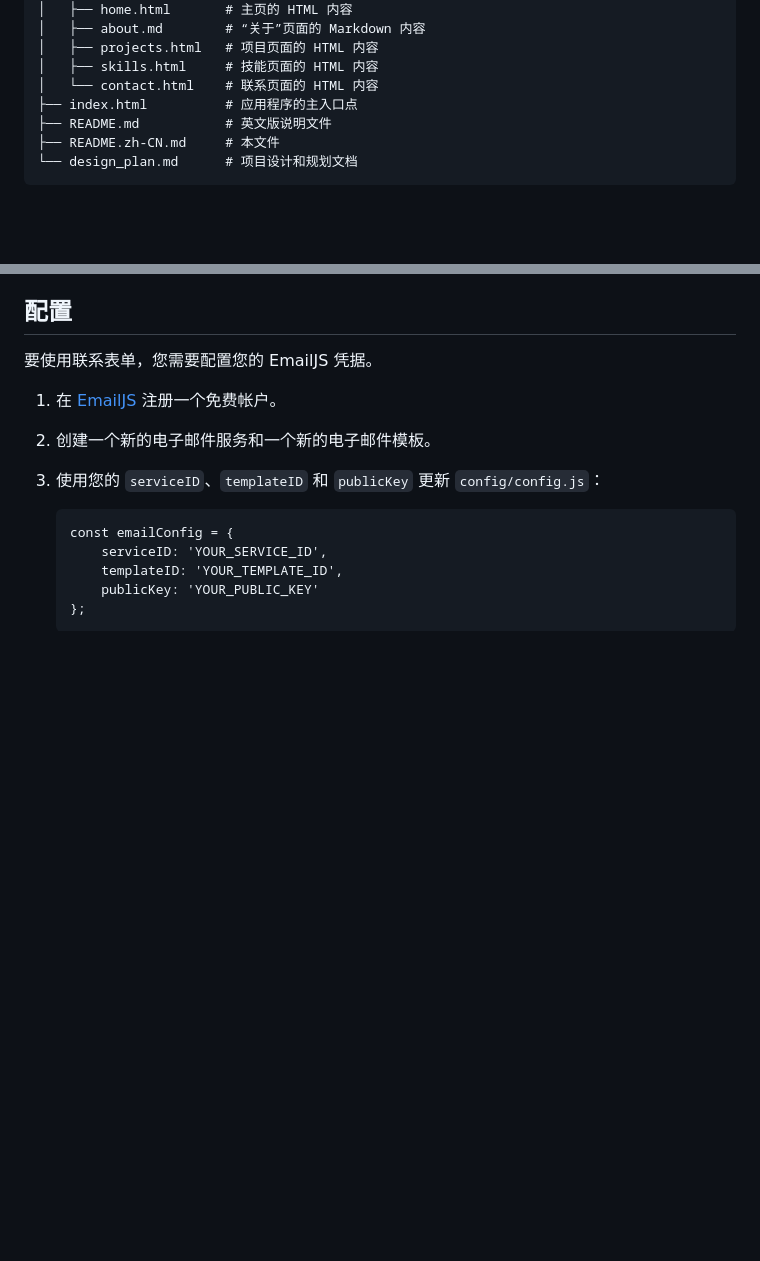
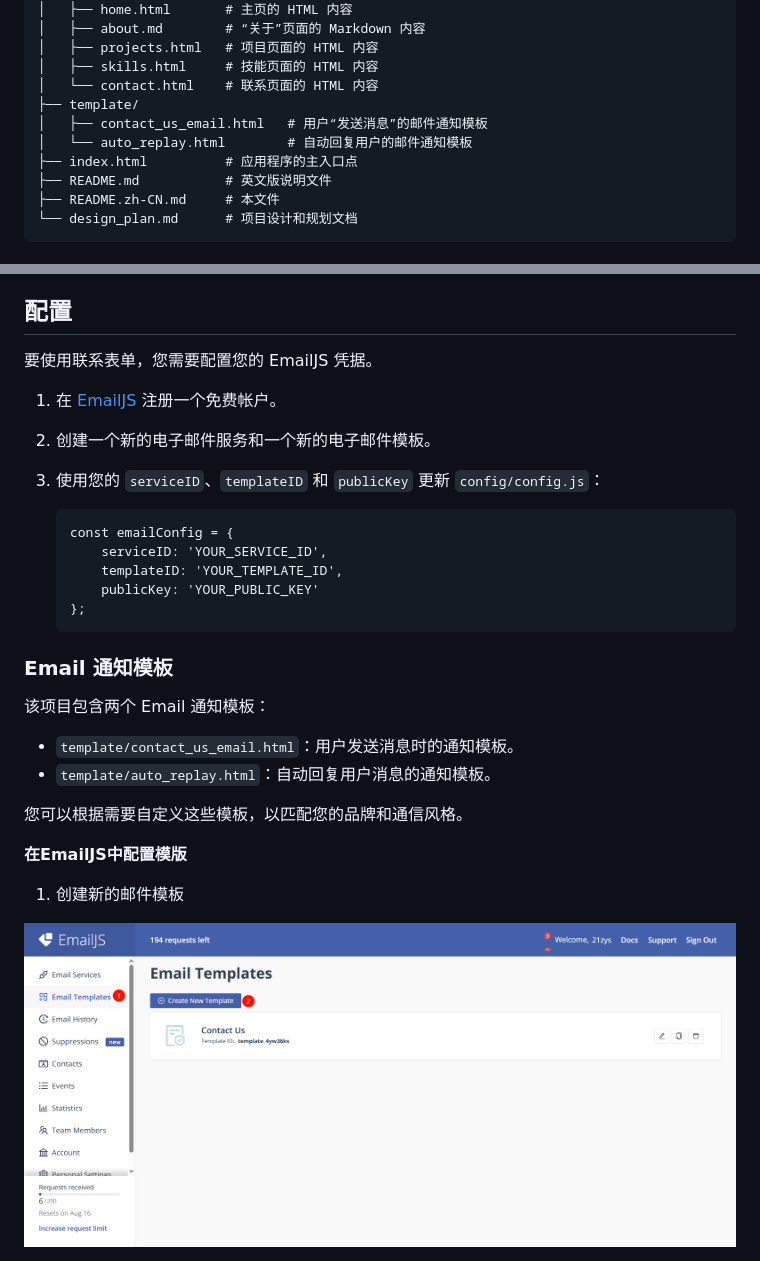
Before and after one commit to AhYi8/personal-portfolio, a Markdown page: README.md, 2 parts joined by grey strips. Rendered like a GitHub page; pictures changed too: assets/markdown/CreateNewTemplate_1.png (added); blank space fills up the shorter version.

````diff
--- a/README.md
+++ b/README.md
@@ -31,6 +31,9 @@ personal-portfolio/
 │   ├── projects.html   # 项目页面的 HTML 内容
 │   ├── skills.html     # 技能页面的 HTML 内容
 │   └── contact.html    # 联系页面的 HTML 内容
+├── template/
+│   ├── contact_us_email.html   # 用户“发送消息”的邮件通知模板
+│   └── auto_replay.html        # 自动回复用户的邮件通知模板
 ├── index.html          # 应用程序的主入口点
 ├── README.md           # 英文版说明文件
 ├── README.zh-CN.md     # 本文件
@@ -70,3 +73,18 @@ personal-portfolio/
     };
     ```
 
+### Email 通知模板
+
+该项目包含两个 Email 通知模板：
+
+-   `template/contact_us_email.html`：用户发送消息时的通知模板。
+-   `template/auto_replay.html`：自动回复用户消息的通知模板。
+
+您可以根据需要自定义这些模板，以匹配您的品牌和通信风格。
+
+**在EmailJS中配置模版**
+
+1. 创建新的邮件模板
+
+![创建新的邮件模板](./assets/markdown/CreateNewTemplate_1.png)
+
````
Also changed, not shown: other parts of README.md (+13 -0 lines), assets/markdown/CreateNewTemplate_2.png (added), assets/markdown/CreateNewTemplate_3.png (added), assets/markdown/CreateNewTemplate_4.png (added), assets/markdown/CreateNewTemplate_5.png (added), 2 other files.
